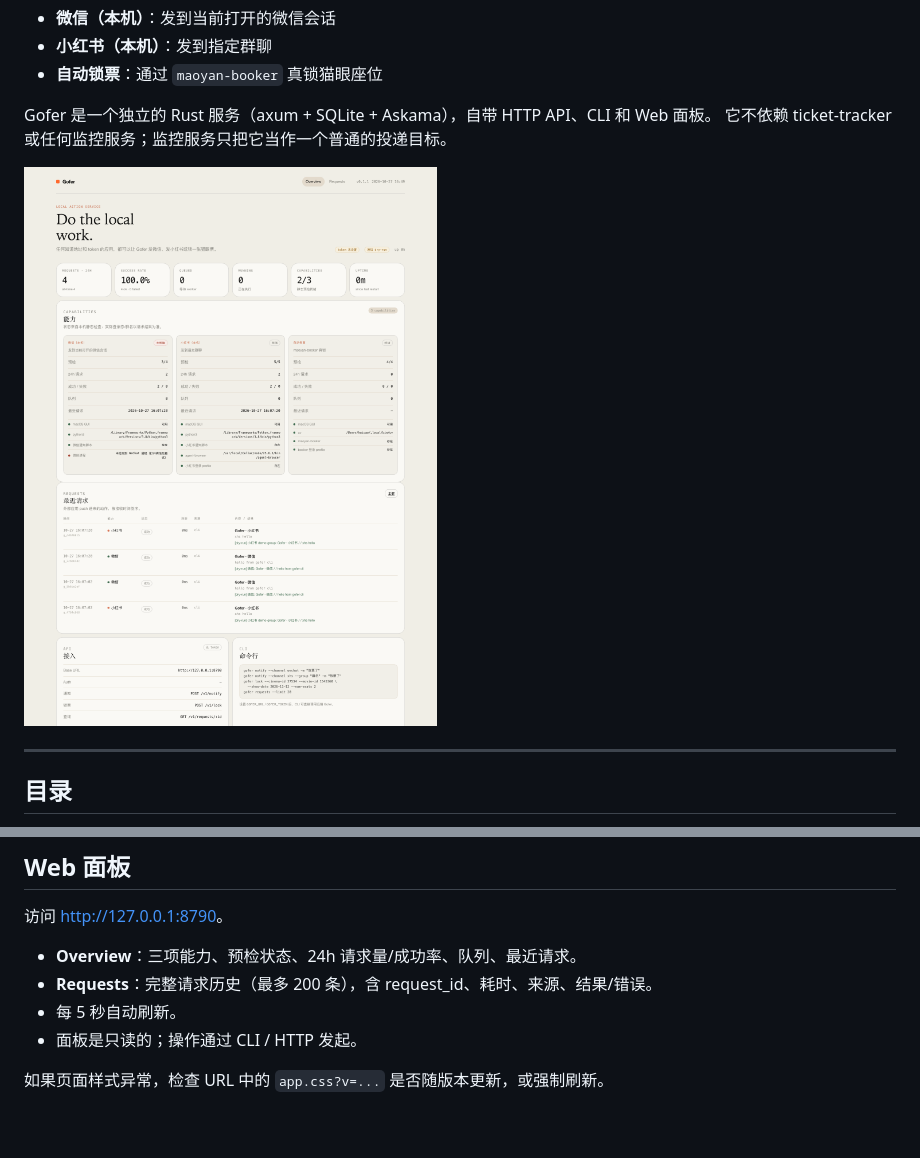
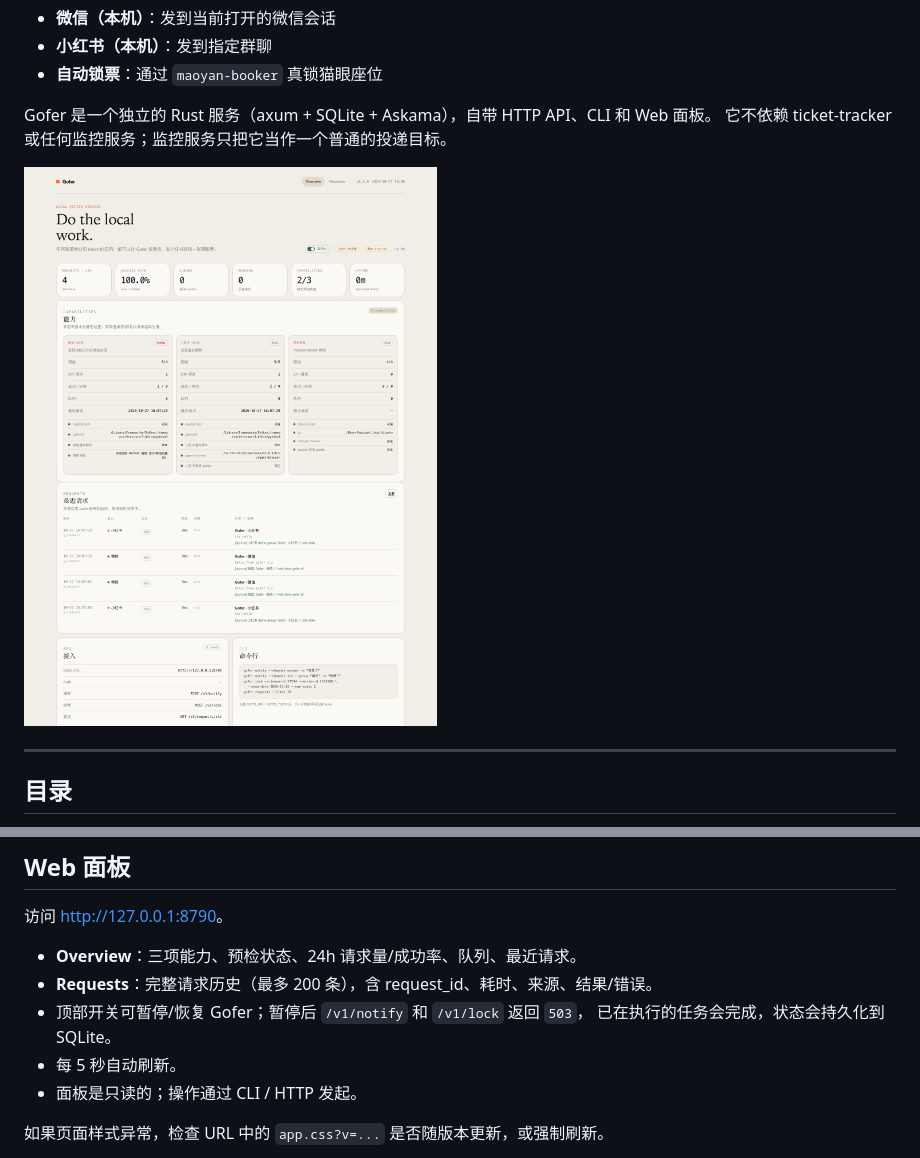
Before and after one commit to kuicao55/Gofer, a Markdown page: README.md, 2 parts joined by grey strips. Rendered like a GitHub page; pictures changed too: docs/dashboard.png; blank space fills up the shorter version.

```diff
--- a/README.md
+++ b/README.md
@@ -479,6 +479,8 @@ curl -H 'X-Gofer-Token: change-me' \
 
 - **Overview**：三项能力、预检状态、24h 请求量/成功率、队列、最近请求。
 - **Requests**：完整请求历史（最多 200 条），含 request_id、耗时、来源、结果/错误。
+- 顶部开关可暂停/恢复 Gofer；暂停后 `/v1/notify` 和 `/v1/lock` 返回 `503`，
+  已在执行的任务会完成，状态会持久化到 SQLite。
 - 每 5 秒自动刷新。
 - 面板是只读的；操作通过 CLI / HTTP 发起。
 
```
Also changed, not shown: 10 other files.
